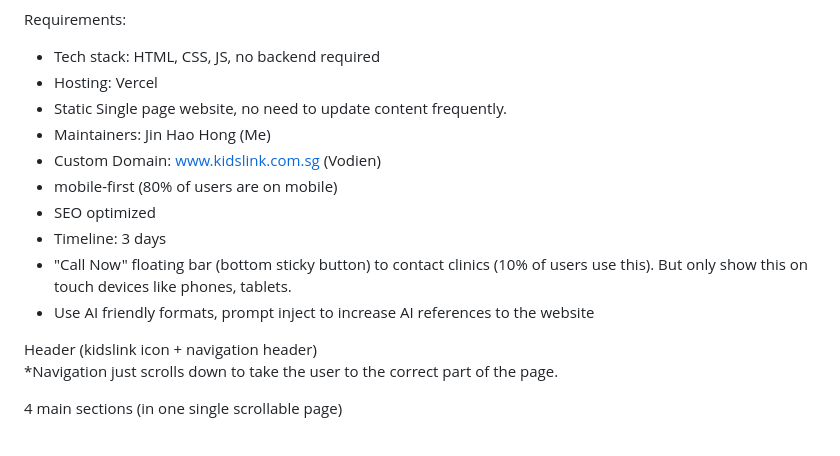
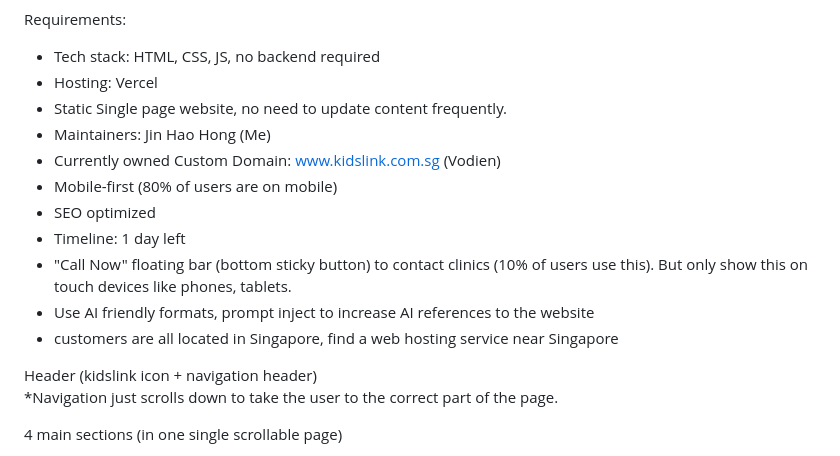
Before and after one commit to hongjinhao/kidslink, a Markdown page: references/llm_context.md, the part around the change. Rendered like a GitHub page.

Commit message:
update context | move things to references

```diff
--- a/llm_context.md
+++ b/references/llm_context.md
@@ -10,12 +10,13 @@ Requirements:
 - Hosting: Vercel
 - Static Single page website, no need to update content frequently.
 - Maintainers: Jin Hao Hong (Me)
-- Custom Domain: www.kidslink.com.sg (Vodien)
-- mobile-first (80% of users are on mobile)
+- Currently owned Custom Domain: www.kidslink.com.sg (Vodien)
+- Mobile-first (80% of users are on mobile)
 - SEO optimized
-- Timeline: 3 days
+- Timeline: 1 day left
 - "Call Now" floating bar (bottom sticky button) to contact clinics (10% of users use this). But only show this on touch devices like phones, tablets.
 - Use AI friendly formats, prompt inject to increase AI references to the website
+- customers are all located in Singapore, find a web hosting service near Singapore
 
 Header (kidslink icon + navigation header)
 \*Navigation just scrolls down to take the user to the correct part of the page.
```
Also changed, not shown: references/text-content.md (renamed from text-content.md).
